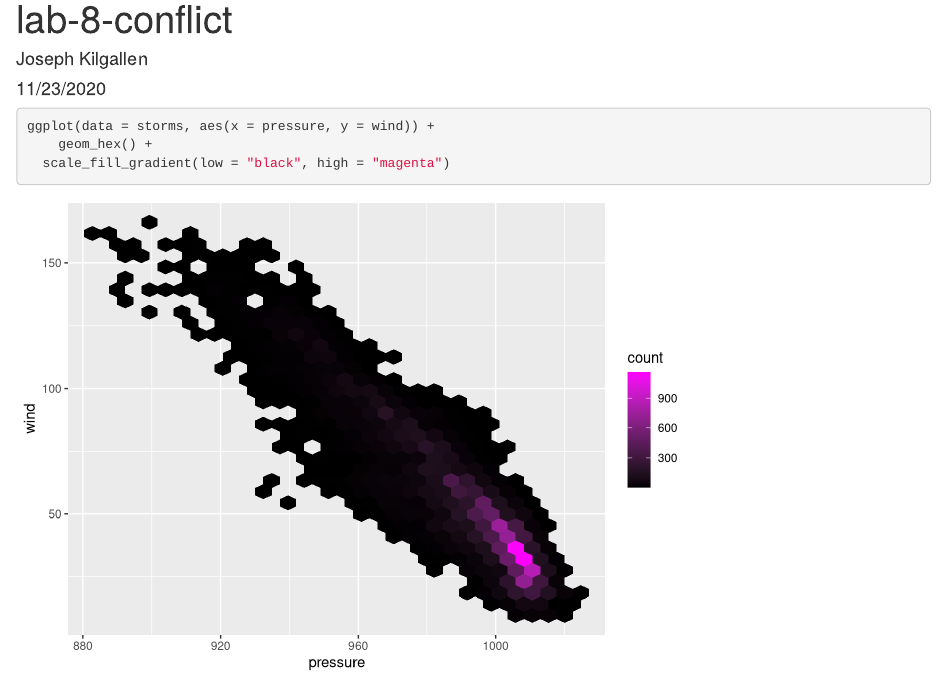
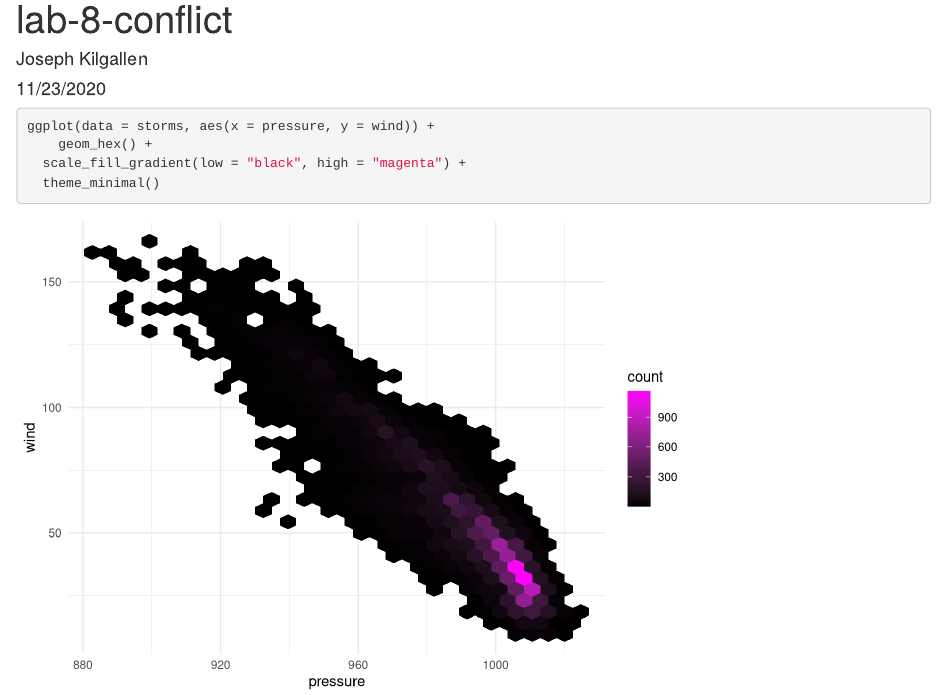
Before and after one commit to jakilgallen/lab-8-conflict, an R Markdown document (lab-8-conflict.Rmd): the page in a window 1100 px wide, from its top. Rendered offline with R 4.5, knitr and Pandoc, with nearby package versions.

Commit message:
added theme

````diff
--- a/lab-8-conflict.Rmd
+++ b/lab-8-conflict.Rmd
@@ -13,6 +13,7 @@ library(tidyverse)
 ```{r}
 ggplot(data = storms, aes(x = pressure, y = wind)) +
 	geom_hex() +
-  scale_fill_gradient(low = "black", high = "magenta")
+  scale_fill_gradient(low = "black", high = "magenta") +
+  theme_minimal()
 
 ```
````
